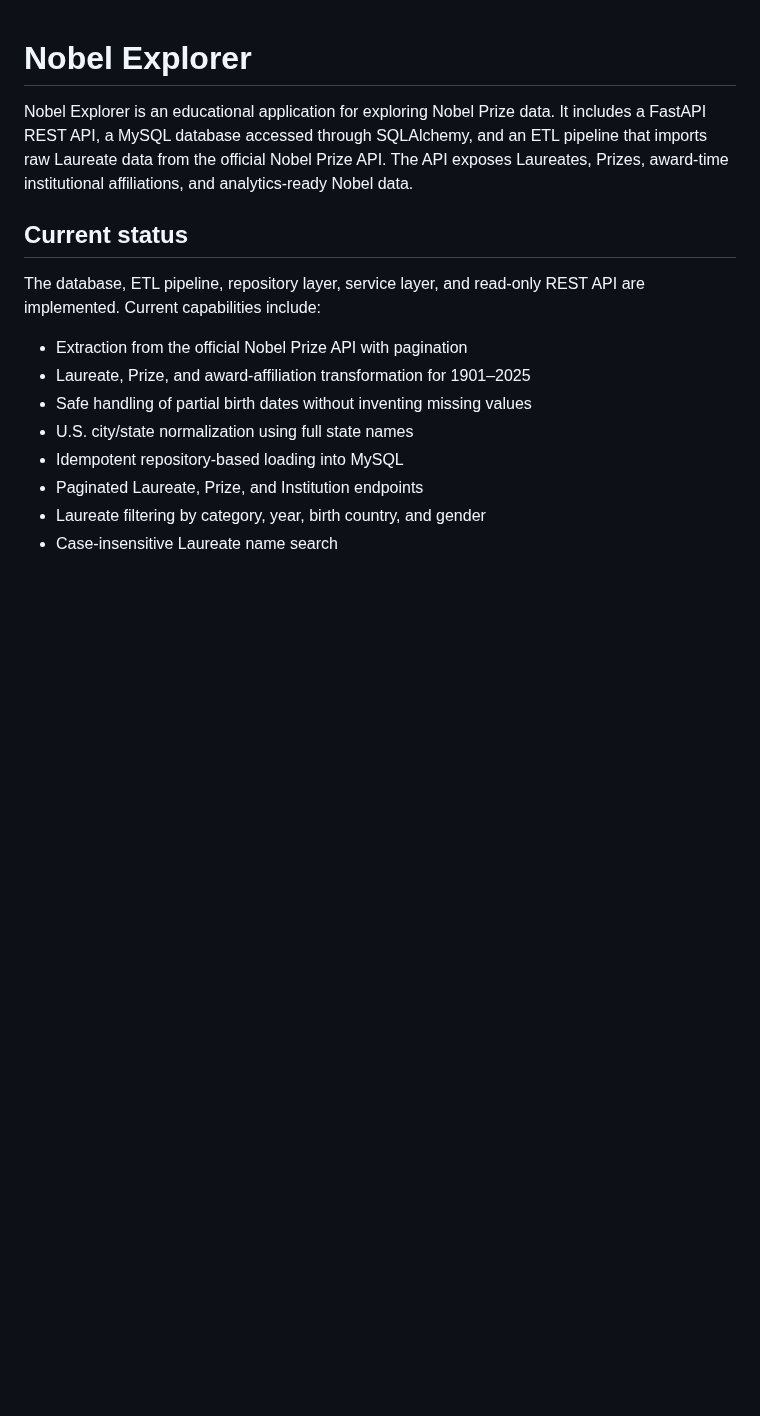
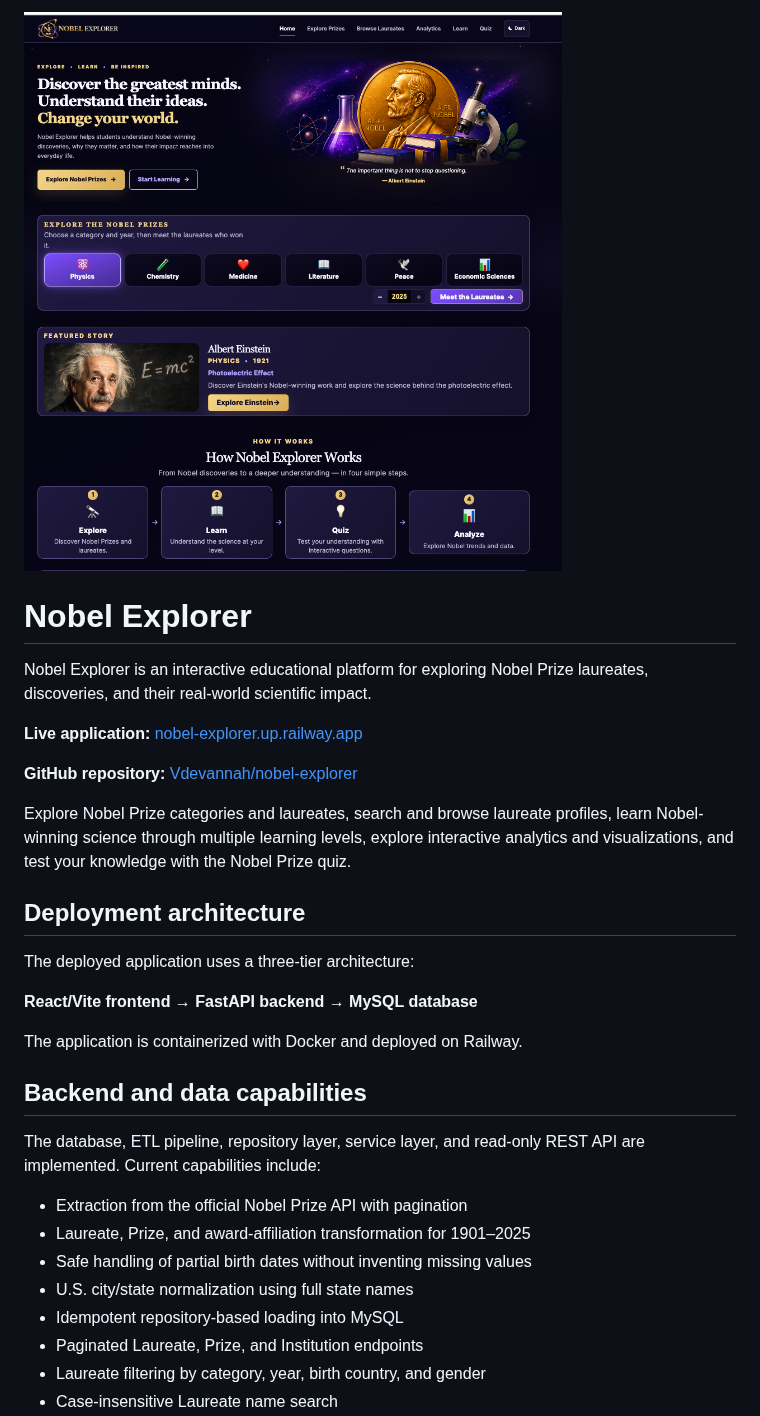
Before and after one commit to Vdevannah/nobel-explorer, a Markdown page: README.md, the part around the change. GitHub-like rendering; pictures changed too: docs/images/nobel-explorer-home.png (added); blank space fills up the shorter version.

Commit message:
docs: update README with live Nobel Explorer

```diff
--- a/README.md
+++ b/README.md
@@ -1,12 +1,28 @@
+![Nobel Explorer](docs/images/nobel-explorer-home.png)
+
 # Nobel Explorer
 
-Nobel Explorer is an educational application for exploring Nobel Prize data. It
-includes a FastAPI REST API, a MySQL database accessed through SQLAlchemy, and an
-ETL pipeline that imports raw Laureate data from the official Nobel Prize API.
-The API exposes Laureates, Prizes, award-time institutional affiliations, and
-analytics-ready Nobel data.
+Nobel Explorer is an interactive educational platform for exploring Nobel Prize
+laureates, discoveries, and their real-world scientific impact.
 
-## Current status
+**Live application:** [nobel-explorer.up.railway.app](https://nobel-explorer.up.railway.app)
+
+**GitHub repository:** [Vdevannah/nobel-explorer](https://github.com/Vdevannah/nobel-explorer)
+
+Explore Nobel Prize categories and laureates, search and browse laureate
+profiles, learn Nobel-winning science through multiple learning levels, explore
+interactive analytics and visualizations, and test your knowledge with the
+Nobel Prize quiz.
+
+## Deployment architecture
+
+The deployed application uses a three-tier architecture:
+
+**React/Vite frontend → FastAPI backend → MySQL database**
+
+The application is containerized with Docker and deployed on Railway.
+
+## Backend and data capabilities
 
 The database, ETL pipeline, repository layer, service layer, and read-only REST
 API are implemented. Current capabilities include:
```
